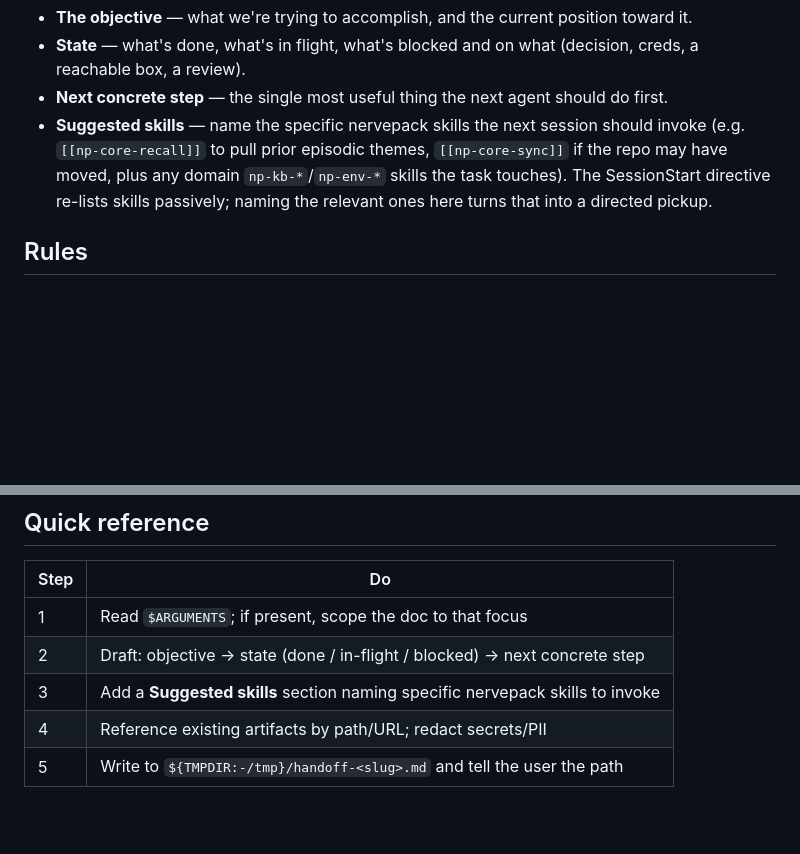
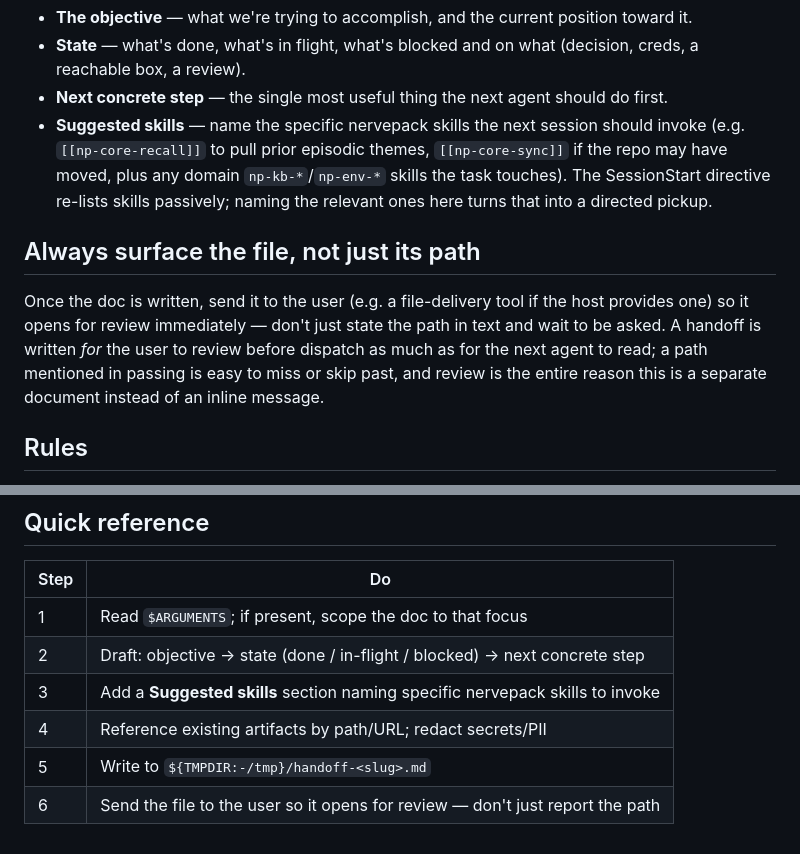
Before and after one commit to pat-browne/nervepack, a Markdown page: skills/np-core-handoff/SKILL.md, 2 parts joined by grey strips. Rendered like a GitHub page; blank space fills up the shorter version.

Commit message:
skill(np-core-handoff): send the handoff file to the user, don't just report its path (#223)

```diff
--- a/skills/np-core-handoff/SKILL.md
+++ b/skills/np-core-handoff/SKILL.md
@@ -27,6 +27,14 @@ durable artifact — committing it pollutes the repo and the publish surface.
   may have moved, plus any domain `np-kb-*`/`np-env-*` skills the task touches). The
   SessionStart directive re-lists skills passively; naming the relevant ones here turns
   that into a directed pickup.
+
+## Always surface the file, not just its path
+
+Once the doc is written, send it to the user (e.g. a file-delivery tool if the host
+provides one) so it opens for review immediately — don't just state the path in text and
+wait to be asked. A handoff is written *for* the user to review before dispatch as much as
+for the next agent to read; a path mentioned in passing is easy to miss or skip past, and
+review is the entire reason this is a separate document instead of an inline message.
 
 ## Rules
 
@@ -67,4 +75,5 @@ durable artifact — committing it pollutes the repo and the publish surface.
 | 2 | Draft: objective → state (done / in-flight / blocked) → next concrete step |
 | 3 | Add a **Suggested skills** section naming specific nervepack skills to invoke |
 | 4 | Reference existing artifacts by path/URL; redact secrets/PII |
-| 5 | Write to `${TMPDIR:-/tmp}/handoff-<slug>.md` and tell the user the path |
+| 5 | Write to `${TMPDIR:-/tmp}/handoff-<slug>.md` |
+| 6 | Send the file to the user so it opens for review — don't just report the path |
```
